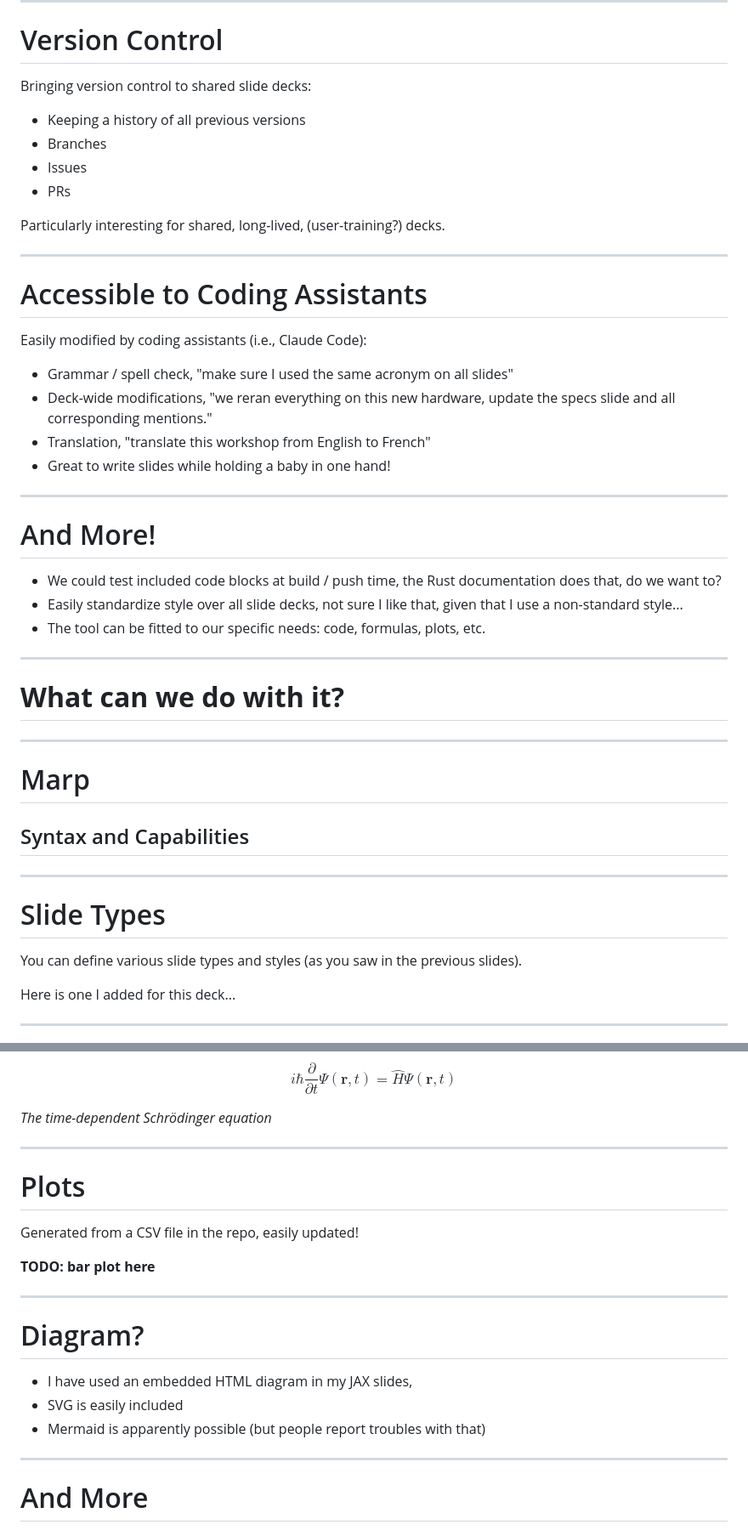
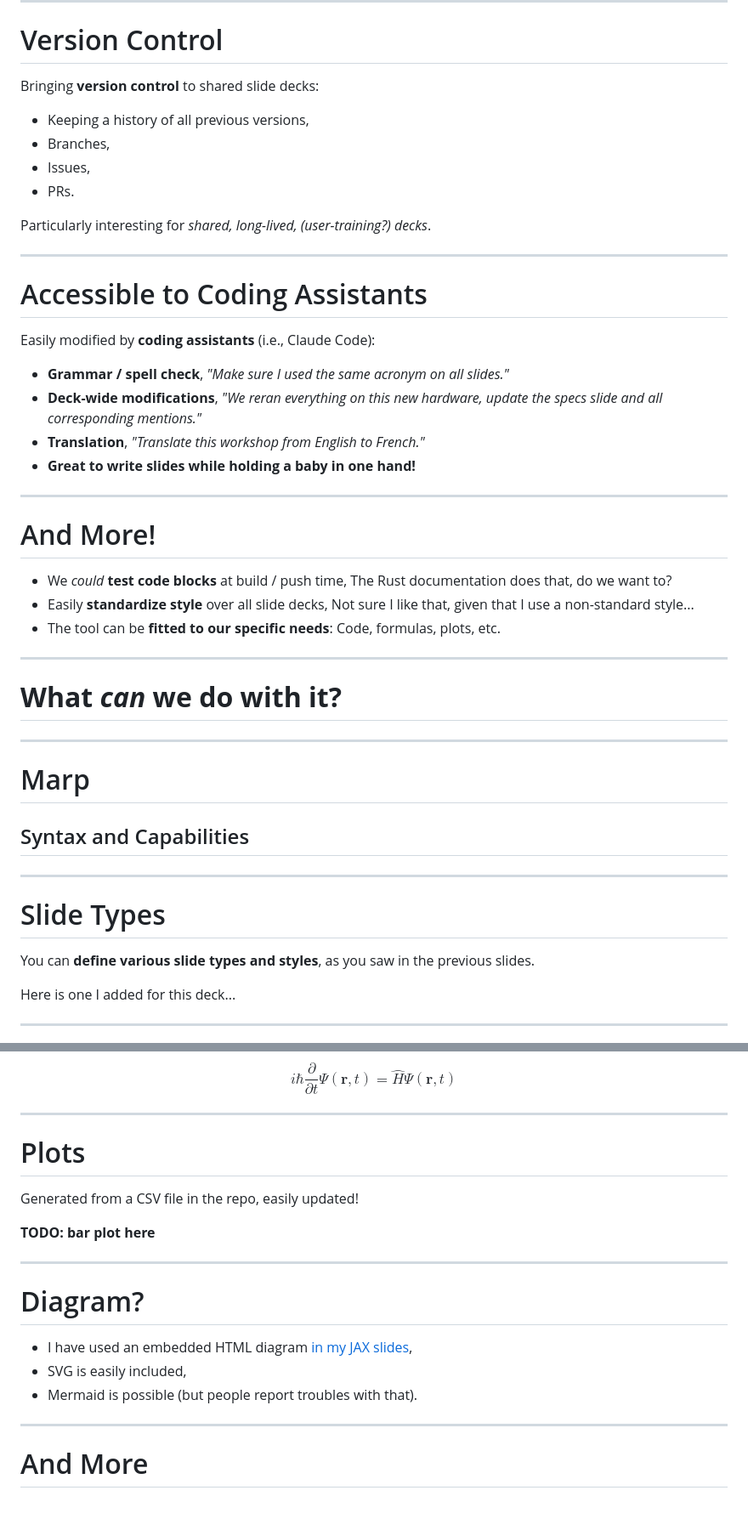
Before and after one commit to nestordemeure/nersc_markdown_slides, a Markdown page: slide_decks/docs/slides.md, 2 parts joined by grey strips. Shown at 85% size. Drawn GitHub-style; blank space fills up the shorter version.

```diff
--- a/slide_decks/docs/slides.md
+++ b/slide_decks/docs/slides.md
@@ -50,45 +51,45 @@ There *are* [alternatives](https://sli.dev/) but Marp is customizable, and focus
 
 # Version Control
 
-Bringing version control to shared slide decks:
+Bringing **version control** to shared slide decks:
 
-* Keeping a history of all previous versions
-* Branches
-* Issues
-* PRs
++ Keeping a history of all previous versions,
++ Branches,
++ Issues,
++ PRs.
 
-Particularly interesting for shared, long-lived, (user-training?) decks.
+Particularly interesting for *shared, long-lived, (user-training?) decks*.
 
 ---
 
 # Accessible to Coding Assistants
 
-Easily modified by coding assistants (i.e., Claude Code):
+Easily modified by **coding assistants** (i.e., Claude Code):
 
-* Grammar / spell check,
-  "make sure I used the same acronym on all slides"
-* Deck-wide modifications,
-  "we reran everything on this new hardware, update the specs slide and all corresponding mentions."
-* Translation,
-  "translate this workshop from English to French"
-* Great to write slides while holding a baby in one hand!
++ **Grammar / spell check**,
+  *"Make sure I used the same acronym on all slides."*
++ **Deck-wide modifications**,
+  *"We reran everything on this new hardware, update the specs slide and all corresponding mentions."*
++ **Translation**,
+  *"Translate this workshop from English to French."*
++ **Great to write slides while holding a baby in one hand!**
 
 ---
 
 # And More!
 
-* We could test included code blocks at build / push time,
-  the Rust documentation does that, do we want to?
-* Easily standardize style over all slide decks,
-  not sure I like that, given that I use a non-standard style...
-* The tool can be fitted to our specific needs:
-  code, formulas, plots, etc.
+* We *could* **test code blocks** at build / push time,
+  The Rust documentation does that, do we want to?
+* Easily **standardize style** over all slide decks,
+  Not sure I like that, given that I use a non-standard style...
+* The tool can be **fitted to our specific needs**:
+  Code, formulas, plots, etc.
 
 ---
 
 <!-- _class: question -->
 
-# **What can we do with it?**
+# **What *can* we do with it?**
 
 ---
 
@@ -101,7 +102,7 @@ Easily modified by coding assistants (i.e., Claude Code):
 
 # Slide Types
 
-You can define various slide types and styles (as you saw in the previous slides).
+You can **define various slide types and styles**, as you saw in the previous slides.
 
 Here is one I added for this deck...
 
@@ -142,7 +143,5 @@ In MathJax:
 
 $$i\hbar\frac{\partial}{\partial t}\Psi(\mathbf{r},t) = \hat{H}\Psi(\mathbf{r},t)$$
-
-*The time-dependent Schrödinger equation*
 
 ---
 
@@ -156,9 +155,9 @@ Generated from a CSV file in the repo, easily updated!
 
 # Diagram?
 
-* I have used an embedded HTML diagram in my JAX slides,
-* SVG is easily included
-* Mermaid is apparently possible (but people report troubles with that)
+* I have used an embedded HTML diagram [in my JAX slides](TODO),
+* SVG is easily included,
+* Mermaid is possible (but people report troubles with that).
 
 ---
 
```
Also changed, not shown: other parts of slide_decks/docs/slides.md (+16 -15 lines), README.md (+1 -1 lines).
